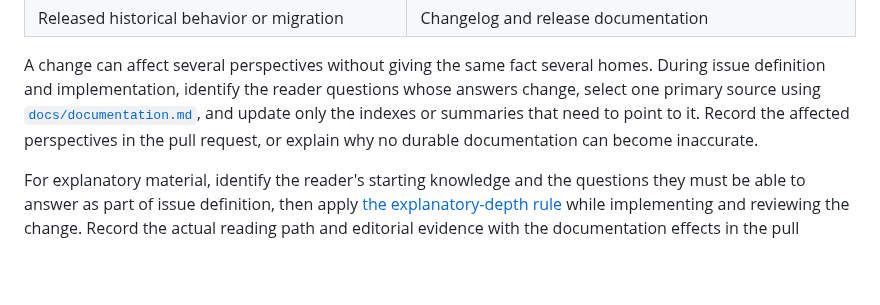
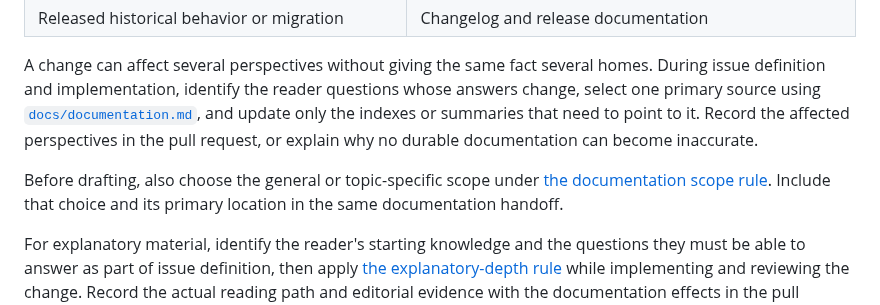
Before and after one commit to isaacperez/tabgrad, a Markdown page: docs/implementation-workflow.md, the part around the change. Rendered like a GitHub page; blank space fills up the shorter version.

```diff
--- a/docs/implementation-workflow.md
+++ b/docs/implementation-workflow.md
@@ -364,6 +364,10 @@ and update only the indexes or summaries that need to point to it. Record the
 affected perspectives in the pull request, or explain why no durable
 documentation can become inaccurate.
 
+Before drafting, also choose the general or topic-specific scope under
+[the documentation scope rule](documentation.md#choose-general-or-topic-specific-scope).
+Include that choice and its primary location in the same documentation handoff.
+
 For explanatory material, identify the reader's starting knowledge and the
 questions they must be able to answer as part of issue definition, then apply
 [the explanatory-depth rule](documentation.md#develop-explanations-before-compressing-them)
```
Also changed, not shown: docs/documentation.md (+55 -0 lines).
